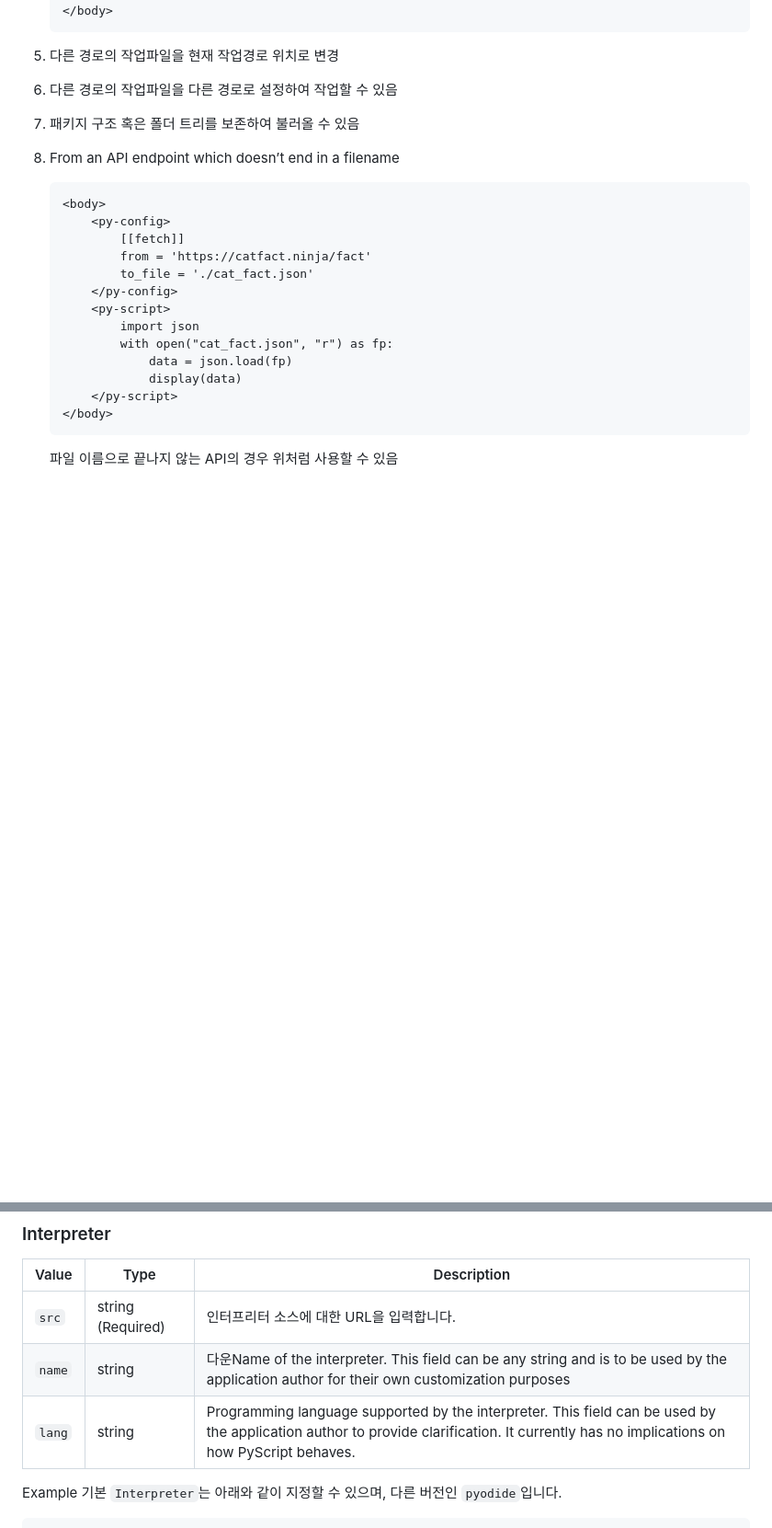
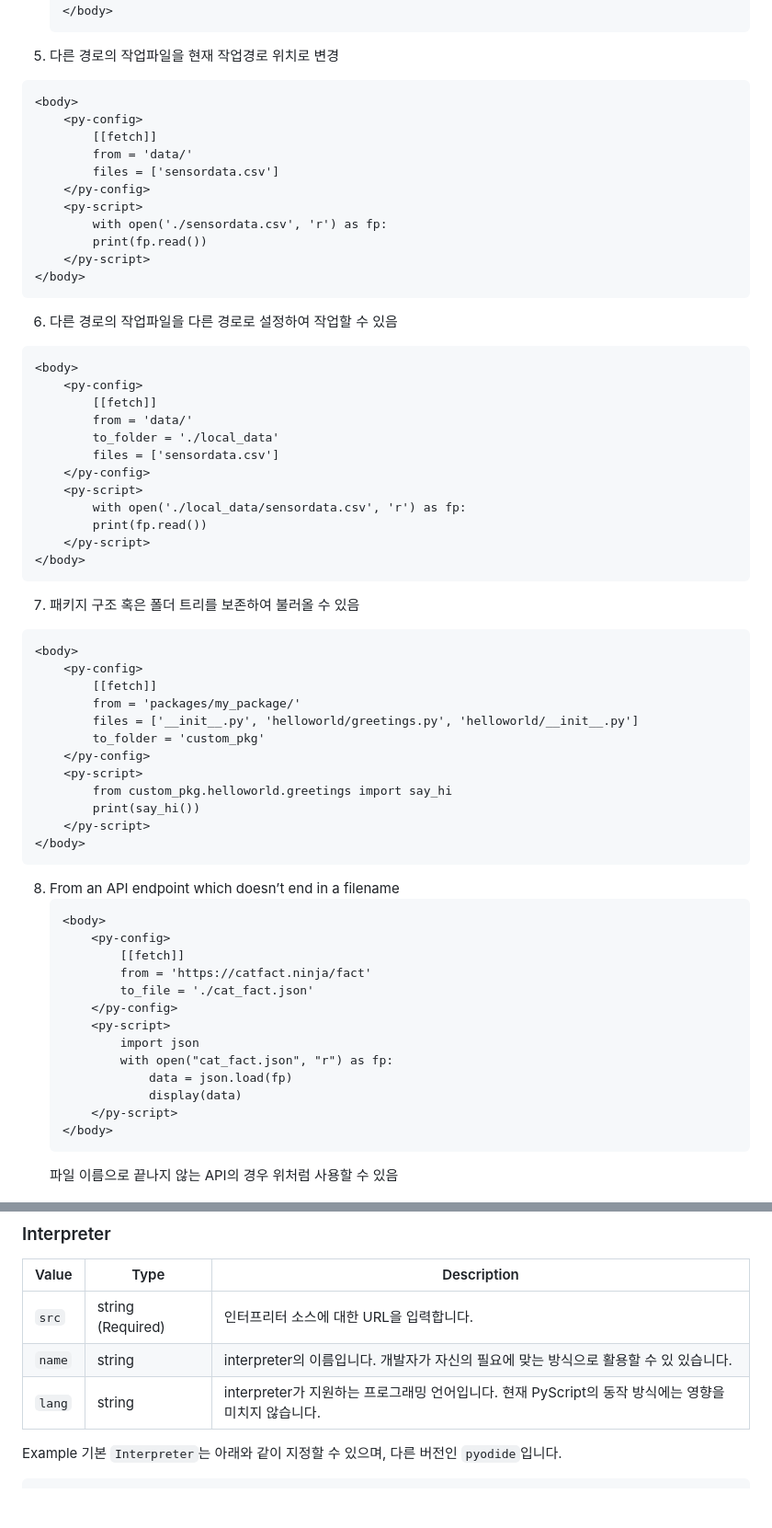
Before and after one commit to AMinSC/pyscript, a Markdown page: study/week_3.md, 2 parts joined by grey strips. Shown: that part at 92% size. GitHub-like rendering; blank space fills up the shorter version.

Commit message:
week_3 : 추가 정보 고려, 기존 문구 확인

````diff
--- a/study/week_3.md
+++ b/study/week_3.md
@@ -243,10 +243,51 @@ def random_add(num):
     ```
 
 5. 다른 경로의 작업파일을 현재 작업경로 위치로 변경
+```html
+<body>
+    <py-config>
+        [[fetch]]
+        from = 'data/'
+        files = ['sensordata.csv']
+    </py-config>
+    <py-script>
+        with open('./sensordata.csv', 'r') as fp:
+        print(fp.read())
+    </py-script>
+</body>
+```
 
 6. 다른 경로의 작업파일을 다른 경로로 설정하여 작업할 수 있음
+```html
+<body>
+    <py-config>
+        [[fetch]]
+        from = 'data/'
+        to_folder = './local_data'
+        files = ['sensordata.csv']
+    </py-config>
+    <py-script>
+        with open('./local_data/sensordata.csv', 'r') as fp:
+        print(fp.read())
+    </py-script>
+</body>
+```
 
 7. 패키지 구조 혹은 폴더 트리를 보존하여 불러올 수 있음
+```html
+<body>
+    <py-config>
+        [[fetch]]
+        from = 'packages/my_package/'
+        files = ['__init__.py', 'helloworld/greetings.py', 'helloworld/__init__.py']
+        to_folder = 'custom_pkg'
+    </py-config>
+    <py-script>
+        from custom_pkg.helloworld.greetings import say_hi
+        print(say_hi())
+    </py-script>
+</body>
+```
 
 8. From an API endpoint which doesn’t end in a filename
     ```html
@@ -272,8 +313,8 @@ def random_add(num):
 | Value  | Type | Description |
 | ------------- | ------------- | ------------- |
 | `src`  | string (Required)  | 인터프리터 소스에 대한 URL을 입력합니다.  |
-| `name`  | string  | 다운Name of the interpreter. This field can be any string and is to be used by the application author for their own customization purposes  |
-| `lang`  | string  | Programming language supported by the interpreter. This field can be used by the application author to provide clarification. It currently has no implications on how PyScript behaves.  |
+| `name`  | string  | interpreter의 이름입니다. 개발자가 자신의 필요에 맞는 방식으로 활용할 수 있 있습니다.  |
+| `lang`  | string  | interpreter가 지원하는 프로그래밍 언어입니다. 현재 PyScript의 동작 방식에는 영향을 미치지 않습니다.  |
 
 
 Example
````
